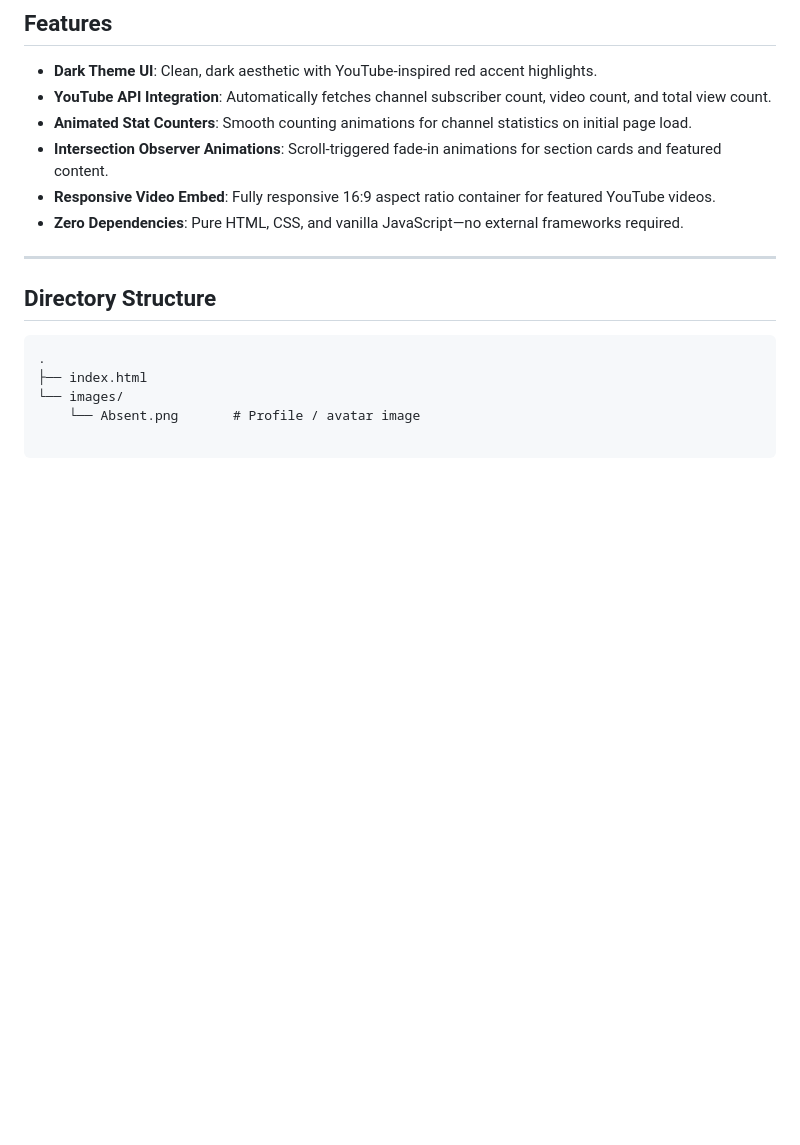
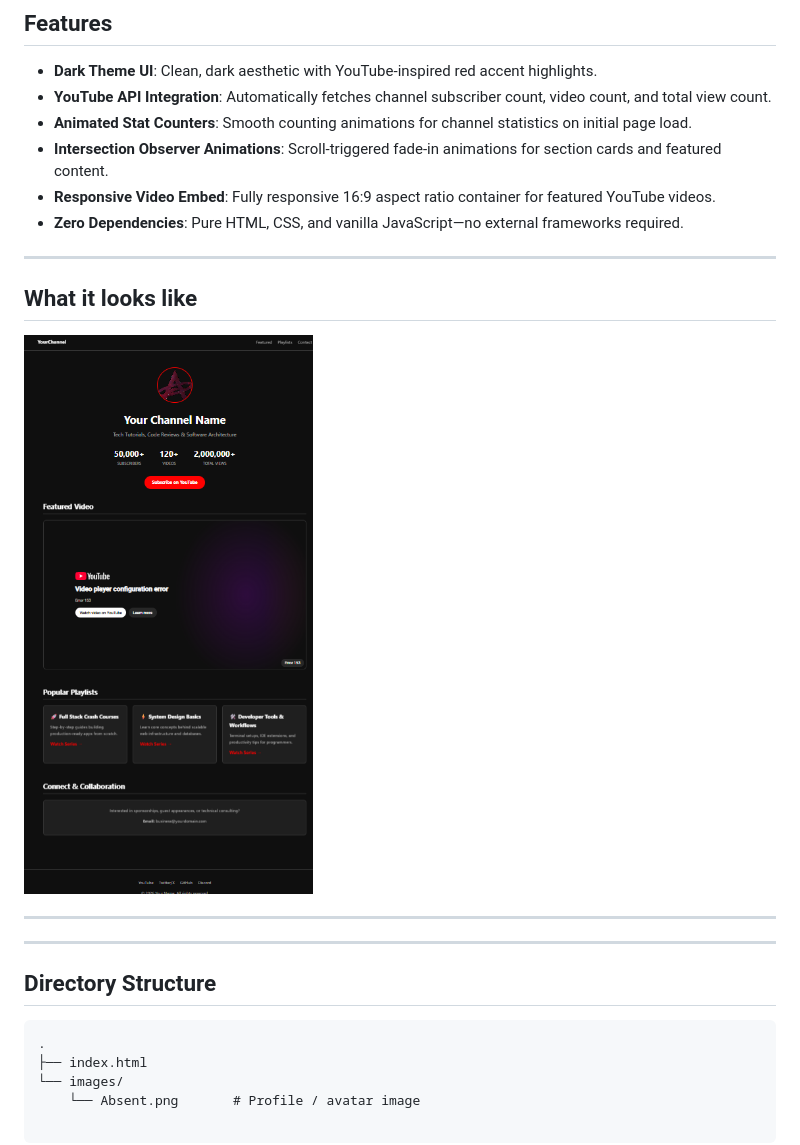
Before and after one commit to AbsentPlays/GitHub-Pages, a Markdown page: YouTuber/README.md, the part around the change. Drawn GitHub-style; pictures changed too: YouTuber/images/YTPreview.png (added); blank space fills up the shorter version.

Commit message:
Add preview image to YouTuber README
This change adds a new screenshot section to the YouTuber README and includes the preview asset under the images directory. The documentation now displays a visual mockup of the landing page, making the project easier to understand at a glance.

```diff
--- a/YouTuber/README.md
+++ b/YouTuber/README.md
@@ -12,6 +12,13 @@ A sleek, responsive dark-mode portfolio landing page built for tech content crea
 * **Intersection Observer Animations**: Scroll-triggered fade-in animations for section cards and featured content.
 * **Responsive Video Embed**: Fully responsive 16:9 aspect ratio container for featured YouTube videos.
 * **Zero Dependencies**: Pure HTML, CSS, and vanilla JavaScript—no external frameworks required.
+
+---
+
+## What it looks like
+![YT Preview](images/YTPreview.png)
+
+---
 
 ---
 
```
